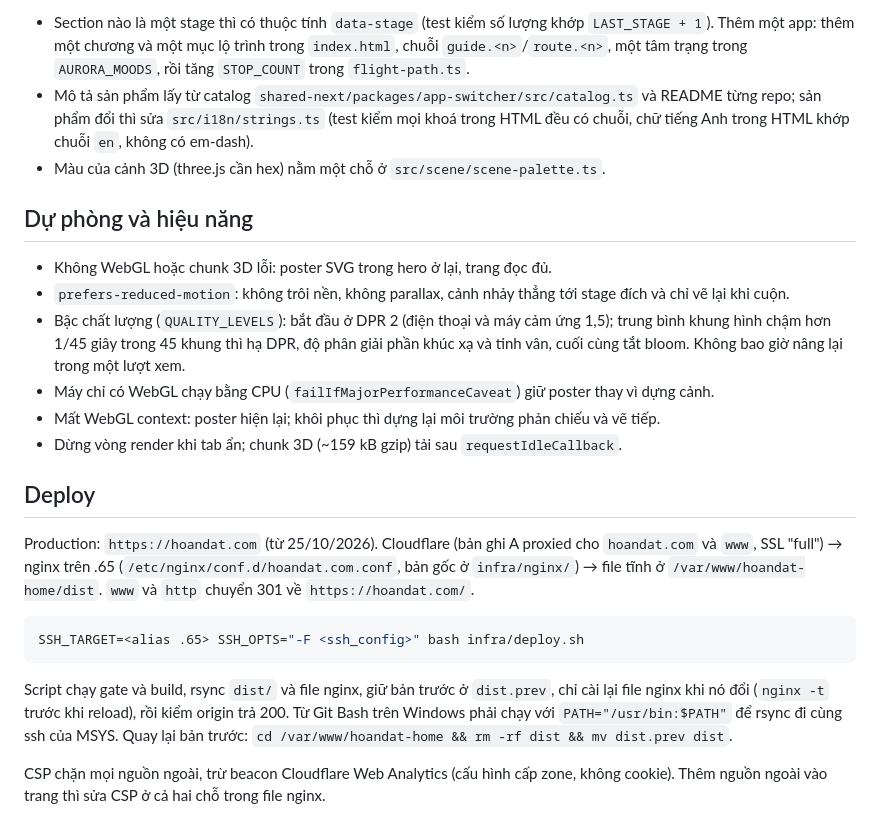
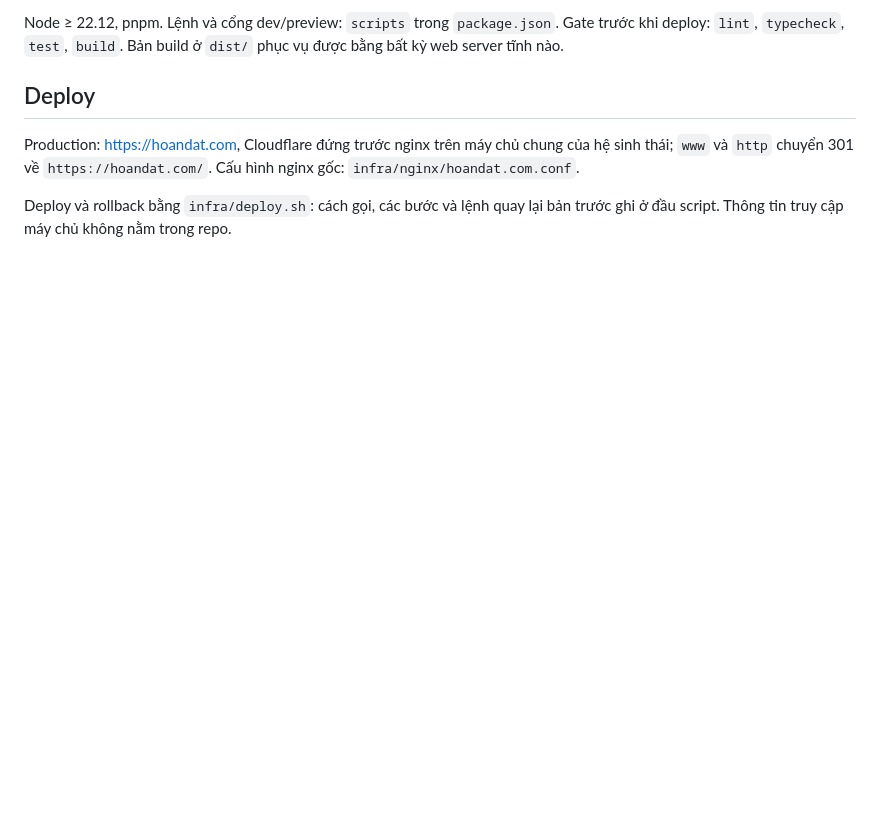
Before and after one commit to achoo254/home-next, a Markdown page: README.md, the part around one of its changes. GitHub-like rendering; blank space fills up the shorter version.

````diff
--- a/README.md
+++ b/README.md
@@ -41,25 +31,8 @@ Bản build nằm ở `dist/`: một `index.html`, CSS, JS ban đầu (~4,5 kB g
 
-- Section nào là một stage thì có thuộc tính `data-stage` (test kiểm số lượng khớp `LAST_STAGE + 1`). Thêm một app: thêm một chương và một mục lộ trình trong `index.html`, chuỗi `guide.<n>`/`route.<n>`, một tâm trạng trong `AURORA_MOODS`, rồi tăng `STOP_COUNT` trong `flight-path.ts`.
-- Mô tả sản phẩm lấy từ catalog `shared-next/packages/app-switcher/src/catalog.ts` và README từng repo; sản phẩm đổi thì sửa `src/i18n/strings.ts` (test kiểm mọi khoá trong HTML đều có chuỗi, chữ tiếng Anh trong HTML khớp chuỗi `en`, không có em-dash).
-- Màu của cảnh 3D (three.js cần hex) nằm một chỗ ở `src/scene/scene-palette.ts`.
-
-## Dự phòng và hiệu năng
-
-- Không WebGL hoặc chunk 3D lỗi: poster SVG trong hero ở lại, trang đọc đủ.
-- `prefers-reduced-motion`: không trôi nền, không parallax, cảnh nhảy thẳng tới stage đích và chỉ vẽ lại khi cuộn.
-- Bậc chất lượng (`QUALITY_LEVELS`): bắt đầu ở DPR 2 (điện thoại và máy cảm ứng 1,5); trung bình khung hình chậm hơn 1/45 giây trong 45 khung thì hạ DPR, độ phân giải phần khúc xạ và tinh vân, cuối cùng tắt bloom. Không bao giờ nâng lại trong một lượt xem.
-- Máy chỉ có WebGL chạy bằng CPU (`failIfMajorPerformanceCaveat`) giữ poster thay vì dựng cảnh.
-- Mất WebGL context: poster hiện lại; khôi phục thì dựng lại môi trường phản chiếu và vẽ tiếp.
-- Dừng vòng render khi tab ẩn; chunk 3D (~159 kB gzip) tải sau `requestIdleCallback`.
+Node ≥ 22.12, pnpm. Lệnh và cổng dev/preview: `scripts` trong `package.json`. Gate trước khi deploy: `lint`, `typecheck`, `test`, `build`. Bản build ở `dist/` phục vụ được bằng bất kỳ web server tĩnh nào.
 
 ## Deploy
 
-Production: `https://hoandat.com` (từ 25/10/2026). Cloudflare (bản ghi A proxied cho `hoandat.com` và `www`, SSL "full") → nginx trên .65 (`/etc/nginx/conf.d/hoandat.com.conf`, bản gốc ở `infra/nginx/`) → file tĩnh ở `/var/www/hoandat-home/dist`. `www` và `http` chuyển 301 về `https://hoandat.com/`.
+Production: <https://hoandat.com>, Cloudflare đứng trước nginx trên máy chủ chung của hệ sinh thái; `www` và `http` chuyển 301 về `https://hoandat.com/`. Cấu hình nginx gốc: `infra/nginx/hoandat.com.conf`.
 
-```bash
-SSH_TARGET=<alias .65> SSH_OPTS="-F <ssh_config>" bash infra/deploy.sh
-```
-
-Script chạy gate và build, rsync `dist/` và file nginx, giữ bản trước ở `dist.prev`, chỉ cài lại file nginx khi nó đổi (`nginx -t` trước khi reload), rồi kiểm origin trả 200. Từ Git Bash trên Windows phải chạy với `PATH="/usr/bin:$PATH"` để rsync đi cùng ssh của MSYS. Quay lại bản trước: `cd /var/www/hoandat-home && rm -rf dist && mv dist.prev dist`.
-
-CSP chặn mọi nguồn ngoài, trừ beacon Cloudflare Web Analytics (cấu hình cấp zone, không cookie). Thêm nguồn ngoài vào trang thì sửa CSP ở cả hai chỗ trong file nginx.
+Deploy và rollback bằng `infra/deploy.sh`: cách gọi, các bước và lệnh quay lại bản trước ghi ở đầu script. Thông tin truy cập máy chủ không nằm trong repo.
````
Also changed, not shown: other parts of README.md (+21 -31 lines).
